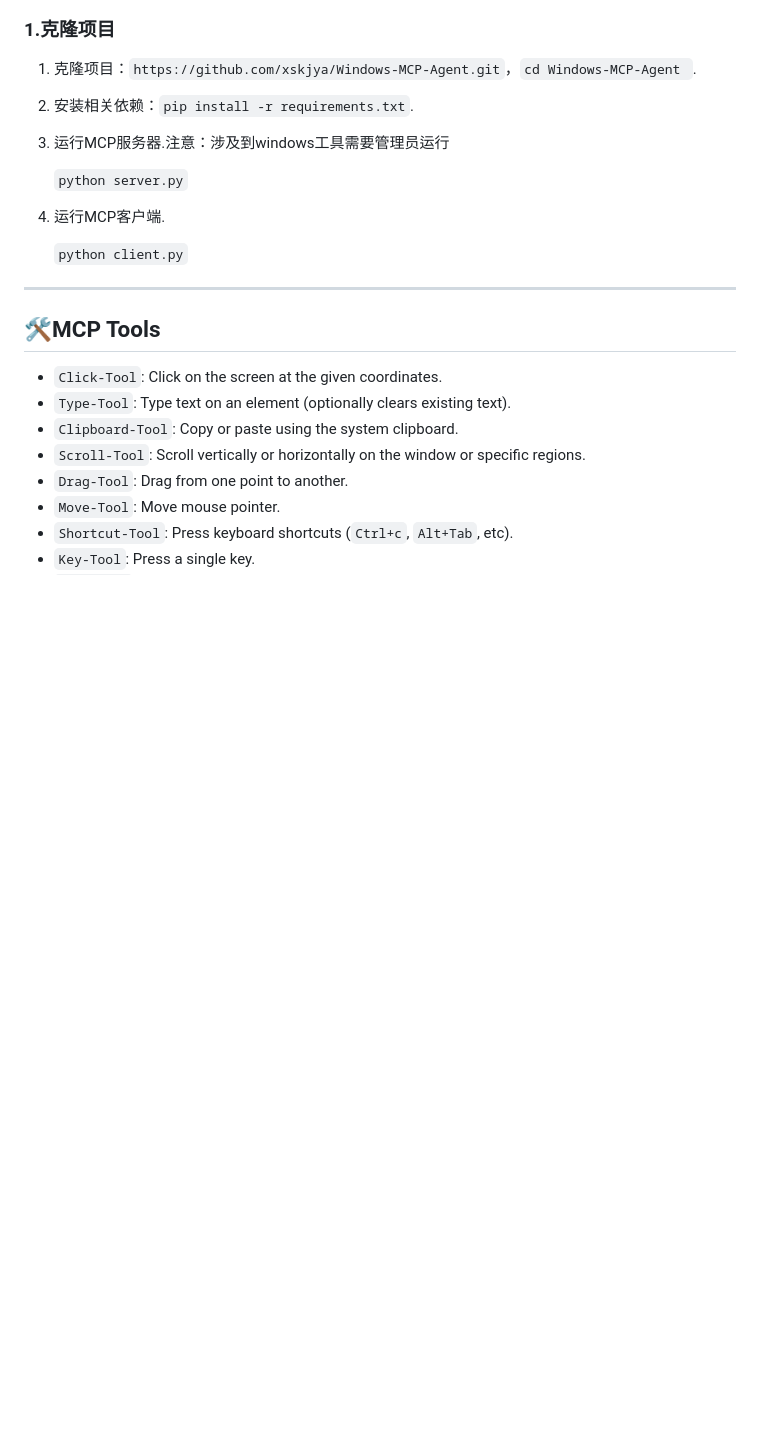
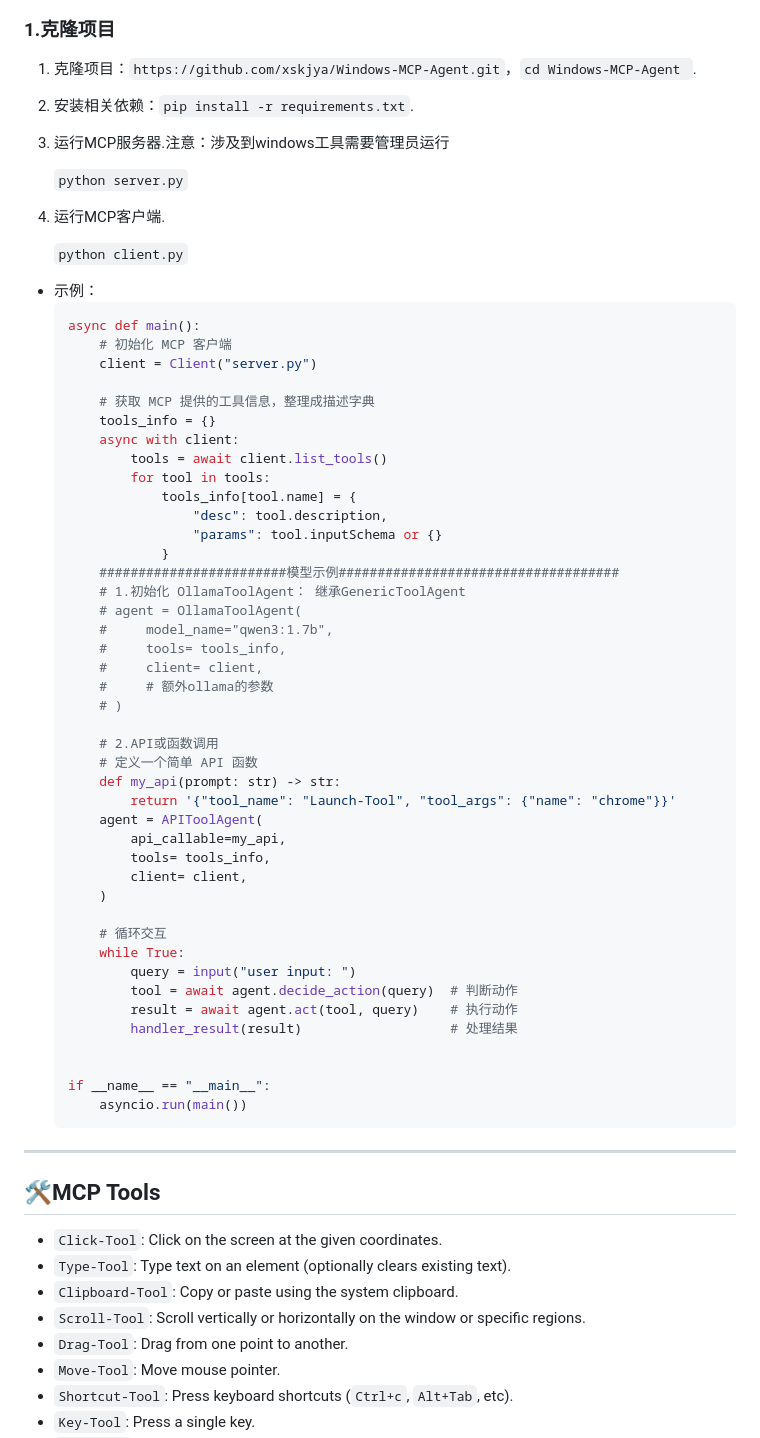
Before and after one commit to xskjya/Windows-MCP-Agent, a Markdown page: README.md, the part around the change. Rendered like a GitHub page; blank space fills up the shorter version.

````diff
--- a/README.md
+++ b/README.md
@@ -74,7 +74,51 @@ Windows-MCP中windows工具作为Windows-MCP-Agent的一种类型工具集合,
 4. 运行MCP客户端.
 
    `python client.py`
+ * 示例：
+   ```python
+   async def main():
+       # 初始化 MCP 客户端
+       client = Client("server.py")
 
+       # 获取 MCP 提供的工具信息，整理成描述字典
+       tools_info = {}
+       async with client:
+           tools = await client.list_tools()
+           for tool in tools:
+               tools_info[tool.name] = {
+                   "desc": tool.description,
+                   "params": tool.inputSchema or {}
+               }
+       ########################模型示例####################################
+       # 1.初始化 OllamaToolAgent： 继承GenericToolAgent
+       # agent = OllamaToolAgent(
+       #     model_name="qwen3:1.7b",
+       #     tools= tools_info,
+       #     client= client,
+       #     # 额外ollama的参数
+       # )
+
+       # 2.API或函数调用
+       # 定义一个简单 API 函数
+       def my_api(prompt: str) -> str:
+           return '{"tool_name": "Launch-Tool", "tool_args": {"name": "chrome"}}'
+       agent = APIToolAgent(
+           api_callable=my_api,
+           tools= tools_info,
+           client= client,
+       )
+
+       # 循环交互
+       while True:
+           query = input("user input: ")
+           tool = await agent.decide_action(query)  # 判断动作
+           result = await agent.act(tool, query)    # 执行动作
+           handler_result(result)                   # 处理结果
+
+
+   if __name__ == "__main__":
+       asyncio.run(main())
+   ```
 ---
 
 ## 🛠️MCP Tools
````
